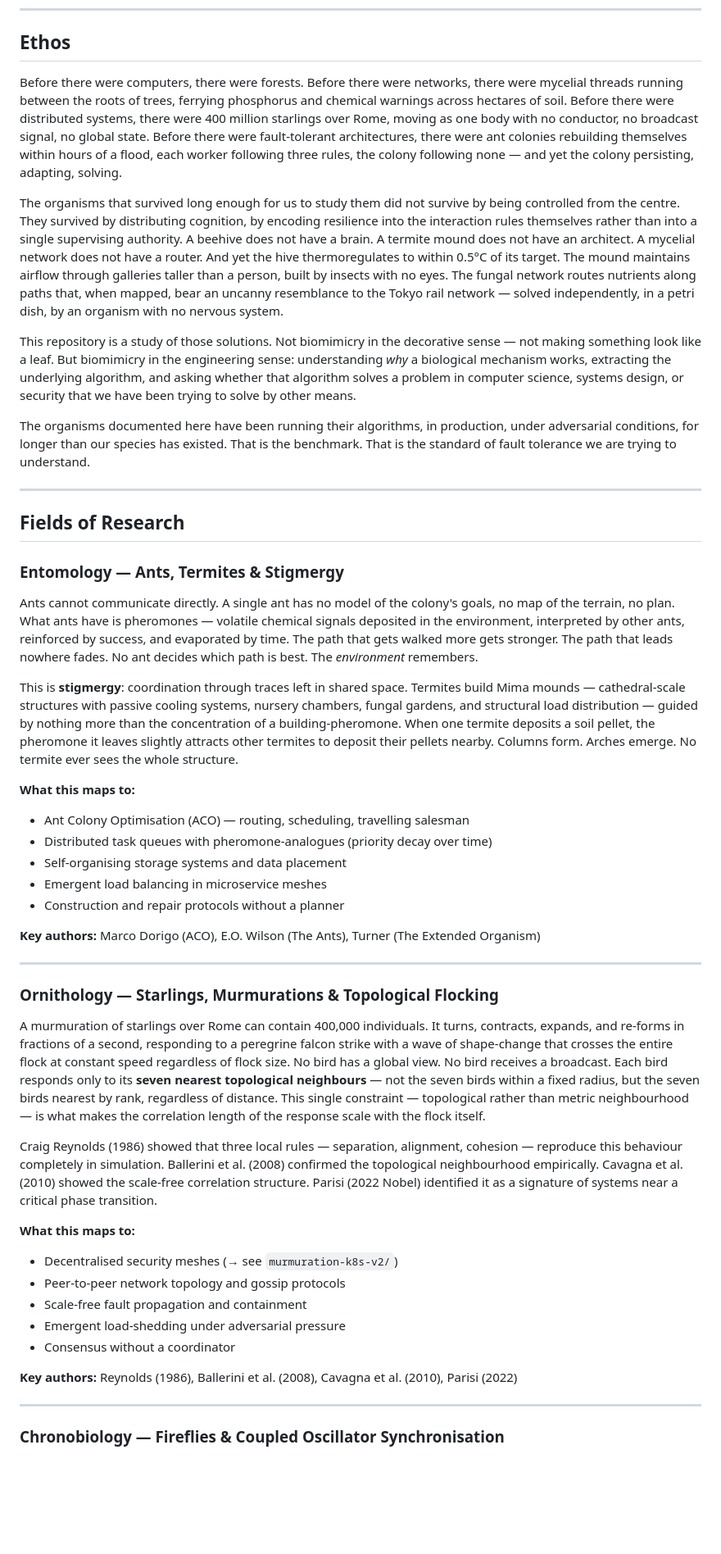
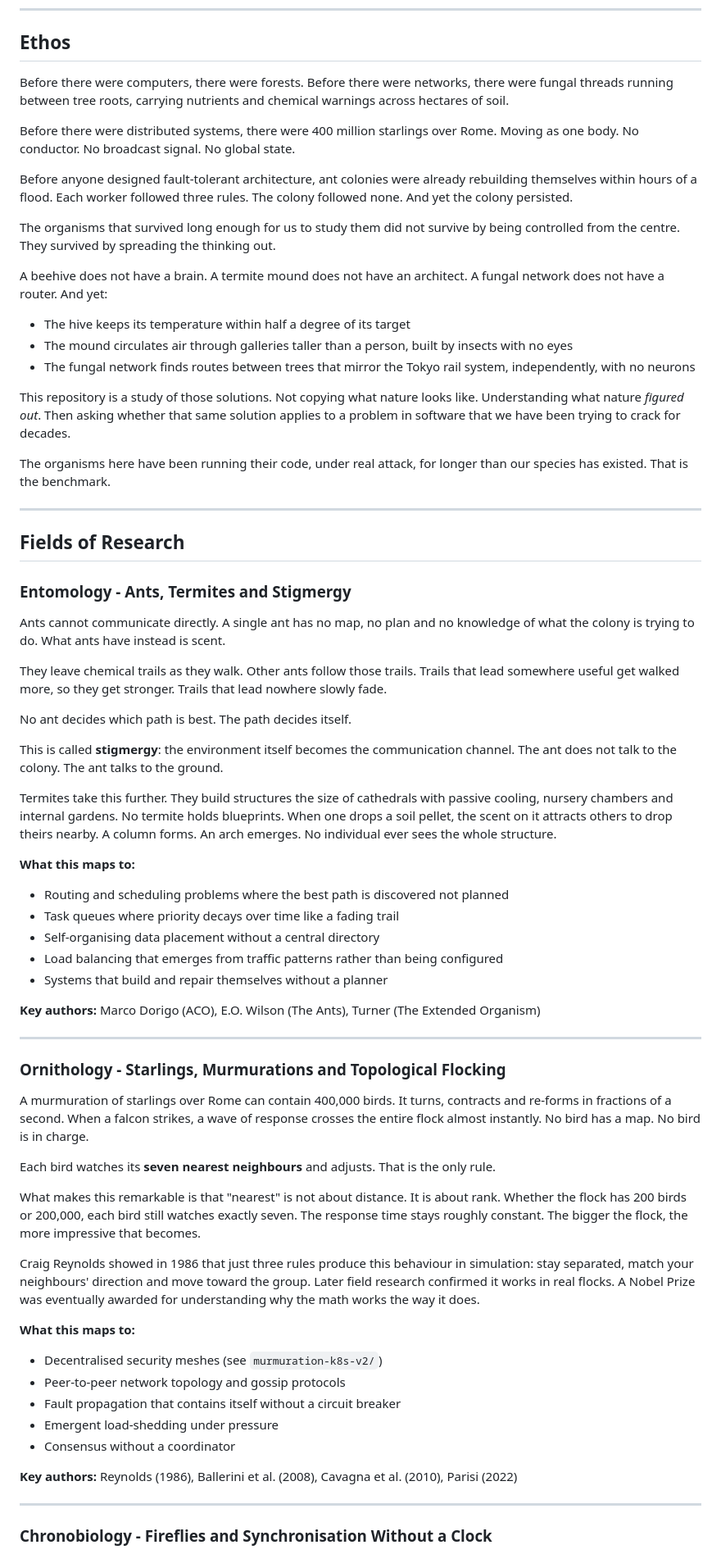
Before and after one commit to SynapseEnsemble/bio_inspired_designs, a Markdown page: README.md, the part around one of its changes. Shown at 82% size. Rendered like a GitHub page; blank space fills up the shorter version.

```diff
--- a/README.md
+++ b/README.md
@@ -21,51 +21,71 @@
 
 ## Ethos
 
-Before there were computers, there were forests. Before there were networks, there were mycelial threads running between the roots of trees, ferrying phosphorus and chemical warnings across hectares of soil. Before there were distributed systems, there were 400 million starlings over Rome, moving as one body with no conductor, no broadcast signal, no global state. Before there were fault-tolerant architectures, there were ant colonies rebuilding themselves within hours of a flood, each worker following three rules, the colony following none — and yet the colony persisting, adapting, solving.
+Before there were computers, there were forests. Before there were networks, there were fungal threads running between tree roots, carrying nutrients and chemical warnings across hectares of soil.
 
-The organisms that survived long enough for us to study them did not survive by being controlled from the centre. They survived by distributing cognition, by encoding resilience into the interaction rules themselves rather than into a single supervising authority. A beehive does not have a brain. A termite mound does not have an architect. A mycelial network does not have a router. And yet the hive thermoregulates to within 0.5°C of its target. The mound maintains airflow through galleries taller than a person, built by insects with no eyes. The fungal network routes nutrients along paths that, when mapped, bear an uncanny resemblance to the Tokyo rail network — solved independently, in a petri dish, by an organism with no nervous system.
+Before there were distributed systems, there were 400 million starlings over Rome. Moving as one body. No conductor. No broadcast signal. No global state.
 
-This repository is a study of those solutions. Not biomimicry in the decorative sense — not making something look like a leaf. But biomimicry in the engineering sense: understanding *why* a biological mechanism works, extracting the underlying algorithm, and asking whether that algorithm solves a problem in computer science, systems design, or security that we have been trying to solve by other means.
+Before anyone designed fault-tolerant architecture, ant colonies were already rebuilding themselves within hours of a flood. Each worker followed three rules. The colony followed none. And yet the colony persisted.
 
-The organisms documented here have been running their algorithms, in production, under adversarial conditions, for longer than our species has existed. That is the benchmark. That is the standard of fault tolerance we are trying to understand.
+The organisms that survived long enough for us to study them did not survive by being controlled from the centre. They survived by spreading the thinking out.
+
+A beehive does not have a brain. A termite mound does not have an architect. A fungal network does not have a router. And yet:
+
+- The hive keeps its temperature within half a degree of its target
+- The mound circulates air through galleries taller than a person, built by insects with no eyes
+- The fungal network finds routes between trees that mirror the Tokyo rail system, independently, with no neurons
+
+This repository is a study of those solutions. Not copying what nature looks like. Understanding what nature *figured out*. Then asking whether that same solution applies to a problem in software that we have been trying to crack for decades.
+
+The organisms here have been running their code, under real attack, for longer than our species has existed. That is the benchmark.
 
 ---
 
 ## Fields of Research
 
-### Entomology — Ants, Termites & Stigmergy
+### Entomology - Ants, Termites and Stigmergy
 
-Ants cannot communicate directly. A single ant has no model of the colony's goals, no map of the terrain, no plan. What ants have is pheromones — volatile chemical signals deposited in the environment, interpreted by other ants, reinforced by success, and evaporated by time. The path that gets walked more gets stronger. The path that leads nowhere fades. No ant decides which path is best. The *environment* remembers.
+Ants cannot communicate directly. A single ant has no map, no plan and no knowledge of what the colony is trying to do. What ants have instead is scent.
 
-This is **stigmergy**: coordination through traces left in shared space. Termites build Mima mounds — cathedral-scale structures with passive cooling systems, nursery chambers, fungal gardens, and structural load distribution — guided by nothing more than the concentration of a building-pheromone. When one termite deposits a soil pellet, the pheromone it leaves slightly attracts other termites to deposit their pellets nearby. Columns form. Arches emerge. No termite ever sees the whole structure.
+They leave chemical trails as they walk. Other ants follow those trails. Trails that lead somewhere useful get walked more, so they get stronger. Trails that lead nowhere slowly fade.
+
+No ant decides which path is best. The path decides itself.
+
+This is called **stigmergy**: the environment itself becomes the communication channel. The ant does not talk to the colony. The ant talks to the ground.
+
+Termites take this further. They build structures the size of cathedrals with passive cooling, nursery chambers and internal gardens. No termite holds blueprints. When one drops a soil pellet, the scent on it attracts others to drop theirs nearby. A column forms. An arch emerges. No individual ever sees the whole structure.
 
 **What this maps to:**
-- Ant Colony Optimisation (ACO) — routing, scheduling, travelling salesman
-- Distributed task queues with pheromone-analogues (priority decay over time)
-- Self-organising storage systems and data placement
-- Emergent load balancing in microservice meshes
-- Construction and repair protocols without a planner
+- Routing and scheduling problems where the best path is discovered not planned
+- Task queues where priority decays over time like a fading trail
+- Self-organising data placement without a central directory
+- Load balancing that emerges from traffic patterns rather than being configured
+- Systems that build and repair themselves without a planner
 
 **Key authors:** Marco Dorigo (ACO), E.O. Wilson (The Ants), Turner (The Extended Organism)
 
 ---
 
-### Ornithology — Starlings, Murmurations & Topological Flocking
+### Ornithology - Starlings, Murmurations and Topological Flocking
 
-A murmuration of starlings over Rome can contain 400,000 individuals. It turns, contracts, expands, and re-forms in fractions of a second, responding to a peregrine falcon strike with a wave of shape-change that crosses the entire flock at constant speed regardless of flock size. No bird has a global view. No bird receives a broadcast. Each bird responds only to its **seven nearest topological neighbours** — not the seven birds within a fixed radius, but the seven birds nearest by rank, regardless of distance. This single constraint — topological rather than metric neighbourhood — is what makes the correlation length of the response scale with the flock itself.
+A murmuration of starlings over Rome can contain 400,000 birds. It turns, contracts and re-forms in fractions of a second. When a falcon strikes, a wave of response crosses the entire flock almost instantly. No bird has a map. No bird is in charge.
 
-Craig Reynolds (1986) showed that three local rules — separation, alignment, cohesion — reproduce this behaviour completely in simulation. Ballerini et al. (2008) confirmed the topological neighbourhood empirically. Cavagna et al. (2010) showed the scale-free correlation structure. Parisi (2022 Nobel) identified it as a signature of systems near a critical phase transition.
+Each bird watches its **seven nearest neighbours** and adjusts. That is the only rule.
+
+What makes this remarkable is that "nearest" is not about distance. It is about rank. Whether the flock has 200 birds or 200,000, each bird still watches exactly seven. The response time stays roughly constant. The bigger the flock, the more impressive that becomes.
+
+Craig Reynolds showed in 1986 that just three rules produce this behaviour in simulation: stay separated, match your neighbours' direction and move toward the group. Later field research confirmed it works in real flocks. A Nobel Prize was eventually awarded for understanding why the math works the way it does.
 
 **What this maps to:**
-- Decentralised security meshes (→ see `murmuration-k8s-v2/`)
+- Decentralised security meshes (see `murmuration-k8s-v2/`)
 - Peer-to-peer network topology and gossip protocols
-- Scale-free fault propagation and containment
-- Emergent load-shedding under adversarial pressure
+- Fault propagation that contains itself without a circuit breaker
+- Emergent load-shedding under pressure
 - Consensus without a coordinator
 
 **Key authors:** Reynolds (1986), Ballerini et al. (2008), Cavagna et al. (2010), Parisi (2022)
 
 ---
 
-### Chronobiology — Fireflies & Coupled Oscillator Synchronisation
+### Chronobiology - Fireflies and Synchronisation Without a Clock
 
```
Also changed, not shown: other parts of README.md (+89 -63 lines).
